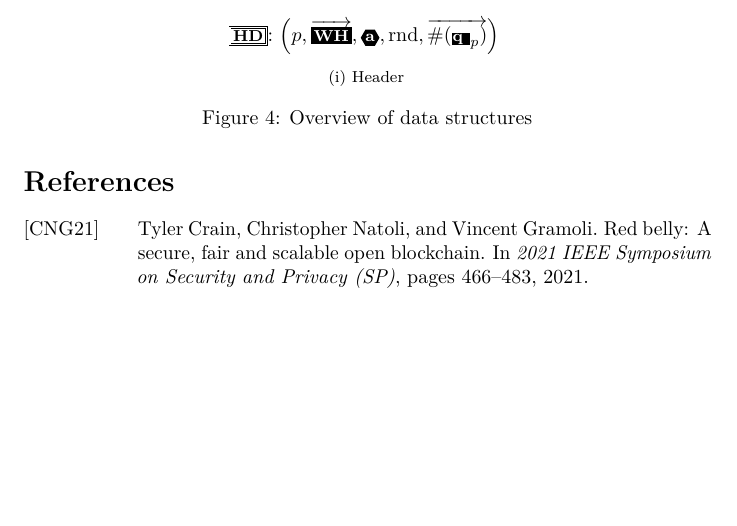
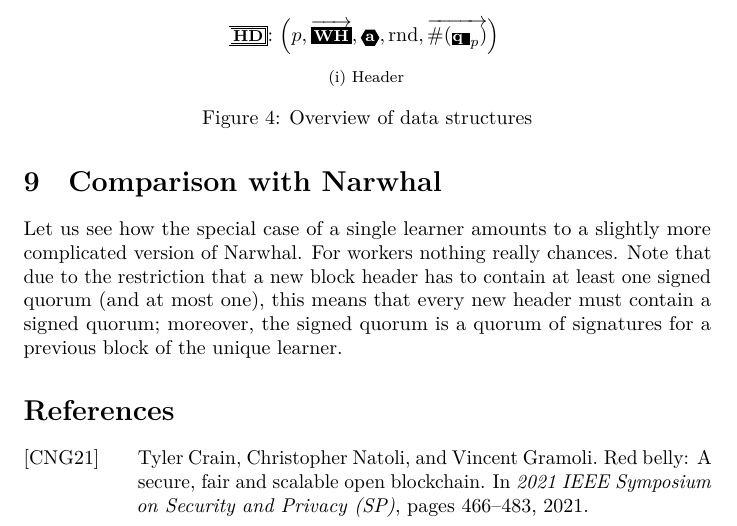
Before and after one commit to anoma/research, a LaTeX paper (distributed-systems/heterogeneous-narwhal/HeterogeneousNarwhal.tex): part of page 16 of 22, cut so that both start at the same text, the shorter picture padded with empty space. Compiled offline with LuaLaTeX; a LaTeX package or settings file that is missing is left out.

Commit message:
modified:   HeterogeneousNarwhal.tex ditto

```diff
--- a/distributed-systems/heterogeneous-narwhal/HeterogeneousNarwhal.tex
+++ b/distributed-systems/heterogeneous-narwhal/HeterogeneousNarwhal.tex
@@ -2170,6 +2170,17 @@ to storing all blocks until genesis
 
 \FloatBarrier
 
+\section{Comparison with Narwhal}
+\label{sec:comp-narwhal}
+Let us see how the special case of a single learner amounts to %
+a slightly more complicated version of Narwhal.
+For workers nothing really chances.
+Note that due to the restriction that a new block header %
+has to contain at least one signed quorum (and at most one),
+this means that every new header must contain a signed quorum;
+moreover,
+the signed quorum is a quorum of signatures for %
+a previous block of the unique learner. %
 
 
 
```
